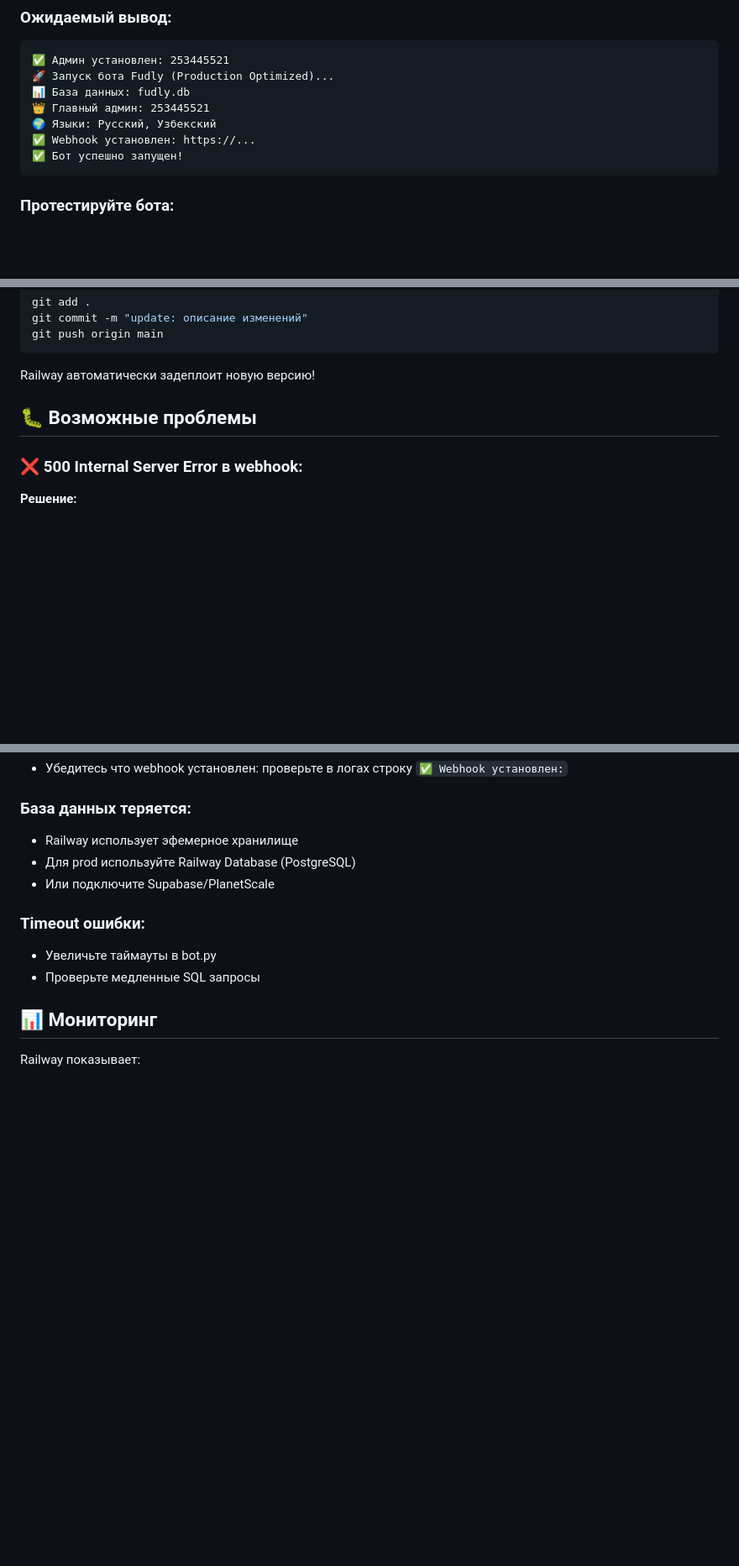
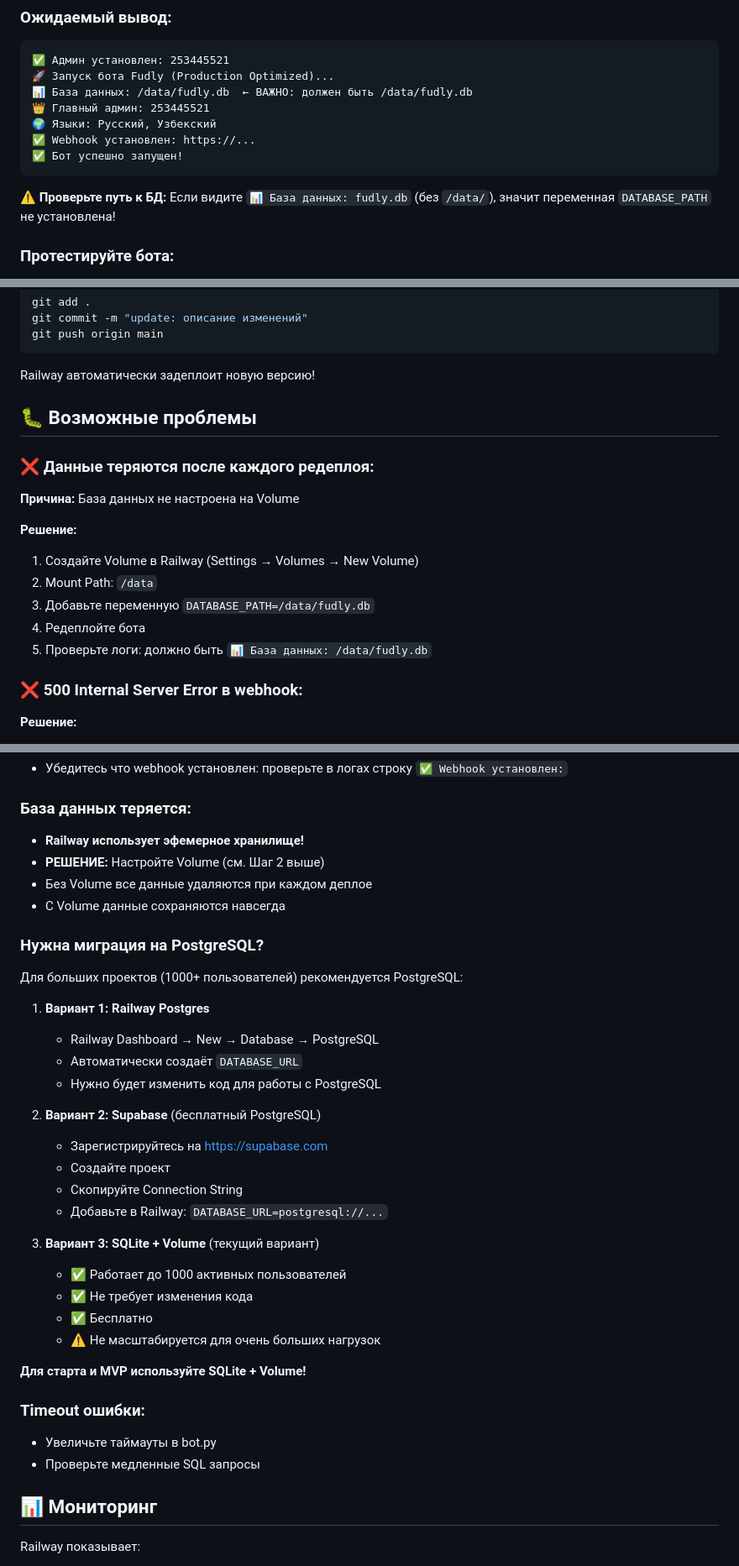
Before and after one commit to shaxa2505/fudly-bot, a Markdown page: DEPLOY_RAILWAY.md, 3 parts joined by grey strips. Shown at 84% size. Drawn GitHub-style; blank space fills up the shorter version.

Commit message:
docs: add critical Railway Volume setup instructions to prevent data loss

````diff
--- a/DEPLOY_RAILWAY.md
+++ b/DEPLOY_RAILWAY.md
@@ -69,12 +105,14 @@ Railway Dashboard → ваш проект → Deployments → View Logs
 ```
 ✅ Админ установлен: 253445521
 🚀 Запуск бота Fudly (Production Optimized)...
-📊 База данных: fudly.db
+📊 База данных: /data/fudly.db  ← ВАЖНО: должен быть /data/fudly.db
 👑 Главный админ: 253445521
 🌍 Языки: Русский, Узбекский
 ✅ Webhook установлен: https://...
 ✅ Бот успешно запущен!
 ```
+
+**⚠️ Проверьте путь к БД:** Если видите `📊 База данных: fudly.db` (без `/data/`), значит переменная `DATABASE_PATH` не установлена!
 
 ### Протестируйте бота:
 1. Найдите вашего бота в Telegram
@@ -96,6 +134,16 @@ Railway автоматически задеплоит новую версию!
 
 ## 🐛 Возможные проблемы
 
+### ❌ Данные теряются после каждого редеплоя:
+**Причина:** База данных не настроена на Volume
+
+**Решение:**
+1. Создайте Volume в Railway (Settings → Volumes → New Volume)
+2. Mount Path: `/data`
+3. Добавьте переменную `DATABASE_PATH=/data/fudly.db`
+4. Редеплойте бота
+5. Проверьте логи: должно быть `📊 База данных: /data/fudly.db`
+
 ### ❌ 500 Internal Server Error в webhook:
 **Решение:**
 - Проверьте что переменная `TELEGRAM_BOT_TOKEN` установлена (не `BOT_TOKEN`)
@@ -110,9 +158,32 @@ Railway автоматически задеплоит новую версию!
 - Убедитесь что webhook установлен: проверьте в логах строку `✅ Webhook установлен:`
 
 ### База данных теряется:
-- Railway использует эфемерное хранилище
-- Для prod используйте Railway Database (PostgreSQL)
-- Или подключите Supabase/PlanetScale
+- **Railway использует эфемерное хранилище!**
+- **РЕШЕНИЕ:** Настройте Volume (см. Шаг 2 выше)
+- Без Volume все данные удаляются при каждом деплое
+- С Volume данные сохраняются навсегда
+
+### Нужна миграция на PostgreSQL?
+Для больших проектов (1000+ пользователей) рекомендуется PostgreSQL:
+
+1. **Вариант 1: Railway Postgres**
+   - Railway Dashboard → New → Database → PostgreSQL
+   - Автоматически создаёт `DATABASE_URL`
+   - Нужно будет изменить код для работы с PostgreSQL
+
+2. **Вариант 2: Supabase** (бесплатный PostgreSQL)
+   - Зарегистрируйтесь на https://supabase.com
+   - Создайте проект
+   - Скопируйте Connection String
+   - Добавьте в Railway: `DATABASE_URL=postgresql://...`
+
+3. **Вариант 3: SQLite + Volume** (текущий вариант)
+   - ✅ Работает до 1000 активных пользователей
+   - ✅ Не требует изменения кода
+   - ✅ Бесплатно
+   - ⚠️ Не масштабируется для очень больших нагрузок
+
+**Для старта и MVP используйте SQLite + Volume!**
 
 ### Timeout ошибки:
 - Увеличьте таймауты в bot.py
````
Also changed, not shown: other parts of DEPLOY_RAILWAY.md (+37 -1 lines).
